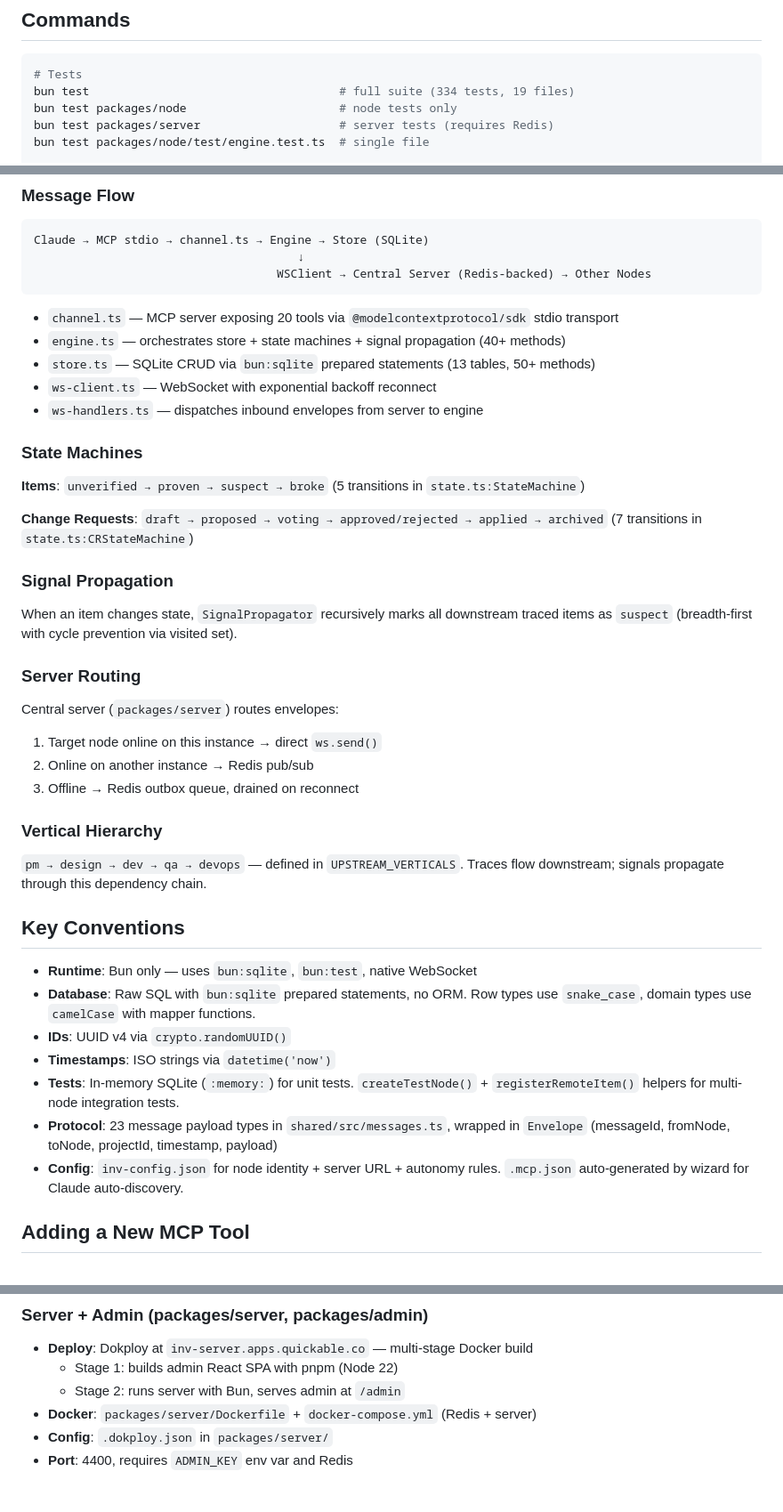
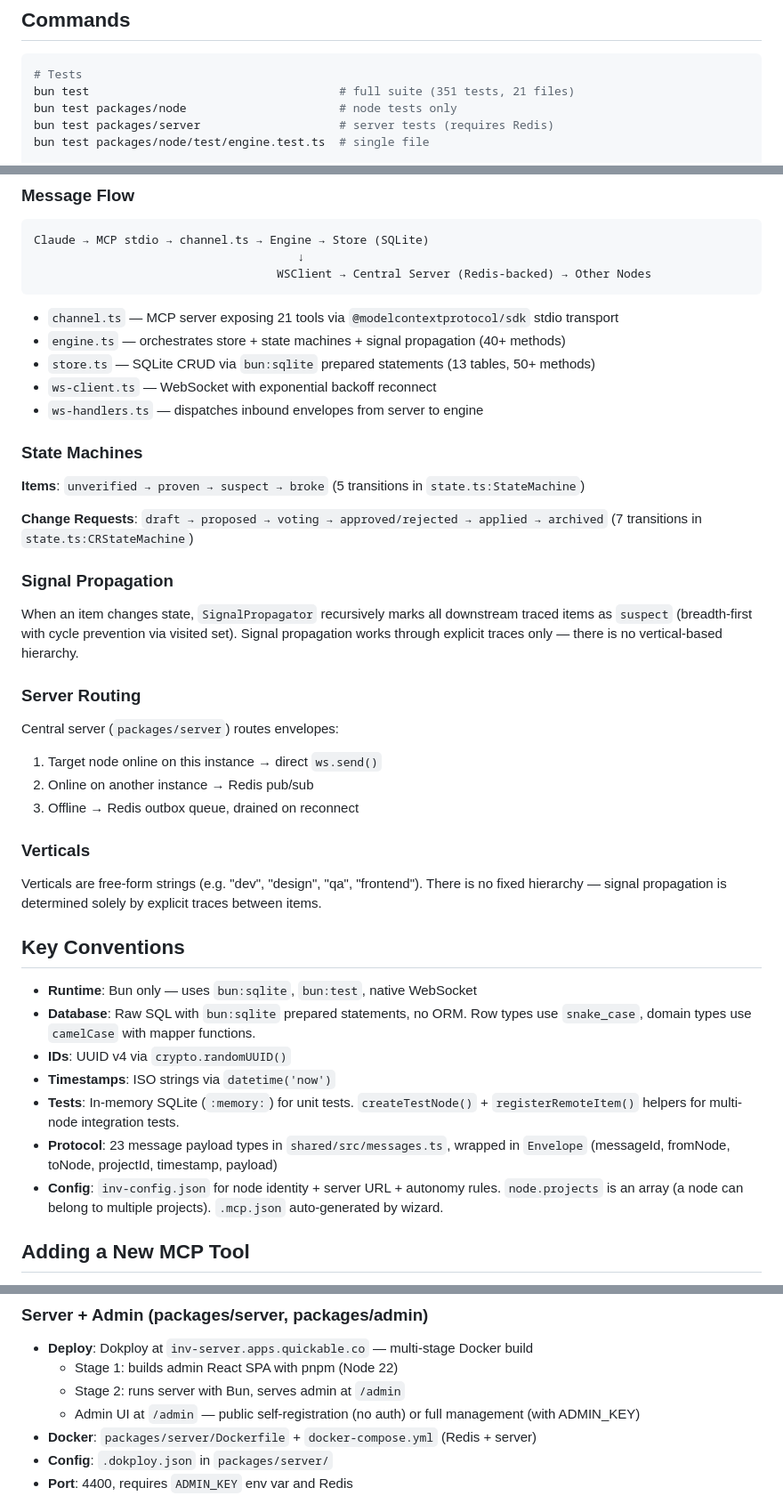
Before and after one commit to cuongtranba/ccom, a Markdown page: CLAUDE.md, 3 parts joined by grey strips. Shown at 89% size. Drawn GitHub-style.

Commit message:
docs: update CLAUDE.md for free-form verticals and multi-project config

````diff
--- a/CLAUDE.md
+++ b/CLAUDE.md
@@ -6,7 +6,7 @@ This file provides guidance to Claude Code (claude.ai/code) when working with co
 
 ```bash
 # Tests
-bun test                                    # full suite (334 tests, 19 files)
+bun test                                    # full suite (351 tests, 21 files)
 bun test packages/node                      # node tests only
 bun test packages/server                    # server tests (requires Redis)
 bun test packages/node/test/engine.test.ts  # single file
@@ -35,7 +35,7 @@ Claude → MCP stdio → channel.ts → Engine → Store (SQLite)
                                    WSClient → Central Server (Redis-backed) → Other Nodes
 ```
 
-- `channel.ts` — MCP server exposing 20 tools via `@modelcontextprotocol/sdk` stdio transport
+- `channel.ts` — MCP server exposing 21 tools via `@modelcontextprotocol/sdk` stdio transport
 - `engine.ts` — orchestrates store + state machines + signal propagation (40+ methods)
 - `store.ts` — SQLite CRUD via `bun:sqlite` prepared statements (13 tables, 50+ methods)
 - `ws-client.ts` — WebSocket with exponential backoff reconnect
@@ -49,7 +49,7 @@ Claude → MCP stdio → channel.ts → Engine → Store (SQLite)
 
 ### Signal Propagation
 
-When an item changes state, `SignalPropagator` recursively marks all downstream traced items as `suspect` (breadth-first with cycle prevention via visited set).
+When an item changes state, `SignalPropagator` recursively marks all downstream traced items as `suspect` (breadth-first with cycle prevention via visited set). Signal propagation works through explicit traces only — there is no vertical-based hierarchy.
 
 ### Server Routing
 
@@ -58,9 +58,9 @@ Central server (`packages/server`) routes envelopes:
 2. Online on another instance → Redis pub/sub
 3. Offline → Redis outbox queue, drained on reconnect
 
-### Vertical Hierarchy
+### Verticals
 
-`pm → design → dev → qa → devops` — defined in `UPSTREAM_VERTICALS`. Traces flow downstream; signals propagate through this dependency chain.
+Verticals are free-form strings (e.g. "dev", "design", "qa", "frontend"). There is no fixed hierarchy — signal propagation is determined solely by explicit traces between items.
 
 ## Key Conventions
 
@@ -70,7 +70,7 @@ Central server (`packages/server`) routes envelopes:
 - **Timestamps**: ISO strings via `datetime('now')`
 - **Tests**: In-memory SQLite (`:memory:`) for unit tests. `createTestNode()` + `registerRemoteItem()` helpers for multi-node integration tests.
 - **Protocol**: 23 message payload types in `shared/src/messages.ts`, wrapped in `Envelope` (messageId, fromNode, toNode, projectId, timestamp, payload)
-- **Config**: `inv-config.json` for node identity + server URL + autonomy rules. `.mcp.json` auto-generated by wizard for Claude auto-discovery.
+- **Config**: `inv-config.json` for node identity + server URL + autonomy rules. `node.projects` is an array (a node can belong to multiple projects). `.mcp.json` auto-generated by wizard.
 
 ## Adding a New MCP Tool
 
@@ -93,6 +93,7 @@ All deployments are triggered by **push to `main`** — never publish or deploy
 - **Deploy**: Dokploy at `inv-server.apps.quickable.co` — multi-stage Docker build
   - Stage 1: builds admin React SPA with pnpm (Node 22)
   - Stage 2: runs server with Bun, serves admin at `/admin`
+  - Admin UI at `/admin` — public self-registration (no auth) or full management (with ADMIN_KEY)
 - **Docker**: `packages/server/Dockerfile` + `docker-compose.yml` (Redis + server)
 - **Config**: `.dokploy.json` in `packages/server/`
 - **Port**: 4400, requires `ADMIN_KEY` env var and Redis
````
